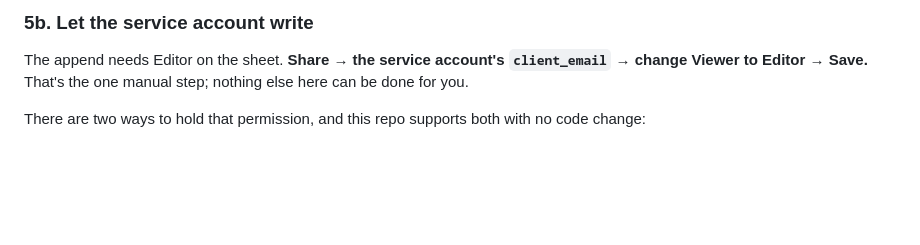
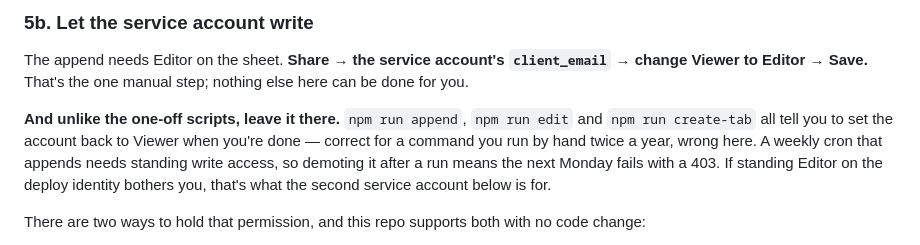
Before and after one commit to Nisanth2003/Portfolio, a Markdown page: SETUP.md, the part around the change. Rendered like a GitHub page; blank space fills up the shorter version.

Commit message:
Say that the sync needs standing Editor, not promote-then-demote
The one-off sheet scripts all end by telling you to set the service account back to
Viewer. That's right for a command you run by hand and wrong for a weekly cron: the
next scheduled append would 403. Section 5b said to grant Editor without saying to
leave it.

```diff
--- a/SETUP.md
+++ b/SETUP.md
@@ -222,6 +222,13 @@ The append needs Editor on the sheet. **Share → the service account's `client_
 change Viewer to Editor → Save.** That's the one manual step; nothing else here can be
 done for you.
 
+**And unlike the one-off scripts, leave it there.** `npm run append`, `npm run edit` and
+`npm run create-tab` all tell you to set the account back to Viewer when you're done —
+correct for a command you run by hand twice a year, wrong here. A weekly cron that
+appends needs standing write access, so demoting it after a run means the next Monday
+fails with a 403. If standing Editor on the deploy identity bothers you, that's what the
+second service account below is for.
+
 There are two ways to hold that permission, and this repo supports both with no code
 change:
 
```
